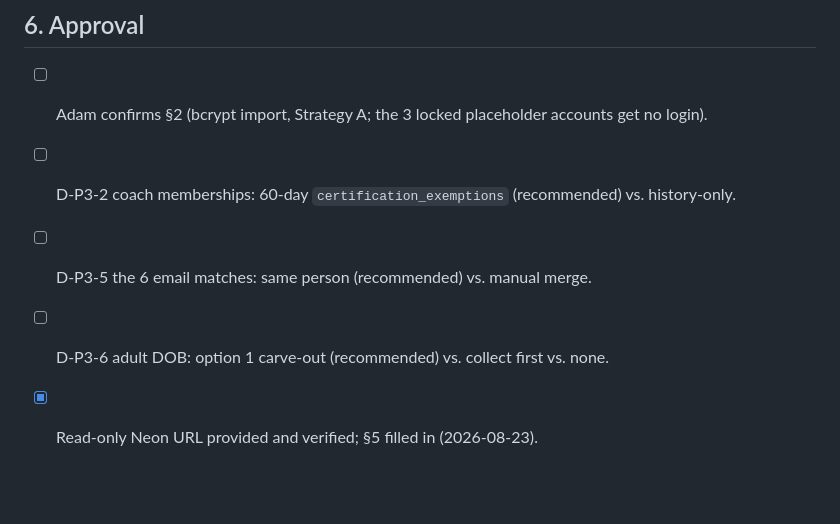
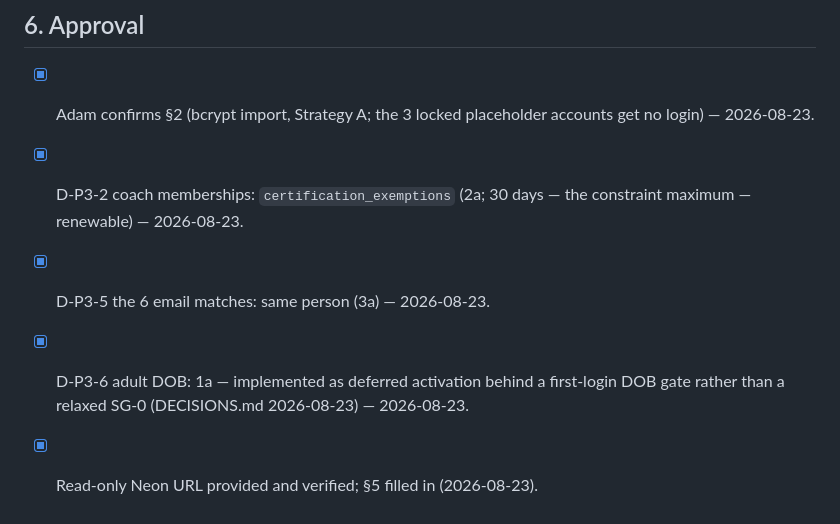
Before and after one commit to TheHeathens1878/Club-Management-System, a Markdown page: MIGRATION_MAP.md, the part around the change. Rendered like a GitHub page; blank space fills up the shorter version.

Commit message:
P3.1: record approvals in MIGRATION_MAP §6

```diff
--- a/MIGRATION_MAP.md
+++ b/MIGRATION_MAP.md
@@ -144,8 +144,8 @@ Connected as `claude_ro` (SELECT only; `has_table_privilege('"User"','INSERT') =
 
 ## 6. Approval
 
-- [ ] Adam confirms §2 (bcrypt import, Strategy A; the 3 locked placeholder accounts get no login).
-- [ ] D-P3-2 coach memberships: 60-day `certification_exemptions` (recommended) vs. history-only.
-- [ ] D-P3-5 the 6 email matches: same person (recommended) vs. manual merge.
-- [ ] D-P3-6 adult DOB: option 1 carve-out (recommended) vs. collect first vs. none.
+- [x] Adam confirms §2 (bcrypt import, Strategy A; the 3 locked placeholder accounts get no login) — 2026-08-23.
+- [x] D-P3-2 coach memberships: `certification_exemptions` (2a; 30 days — the constraint maximum — renewable) — 2026-08-23.
+- [x] D-P3-5 the 6 email matches: same person (3a) — 2026-08-23.
+- [x] D-P3-6 adult DOB: 1a — implemented as deferred activation behind a first-login DOB gate rather than a relaxed SG-0 (DECISIONS.md 2026-08-23) — 2026-08-23.
 - [x] Read-only Neon URL provided and verified; §5 filled in (2026-08-23).
```
